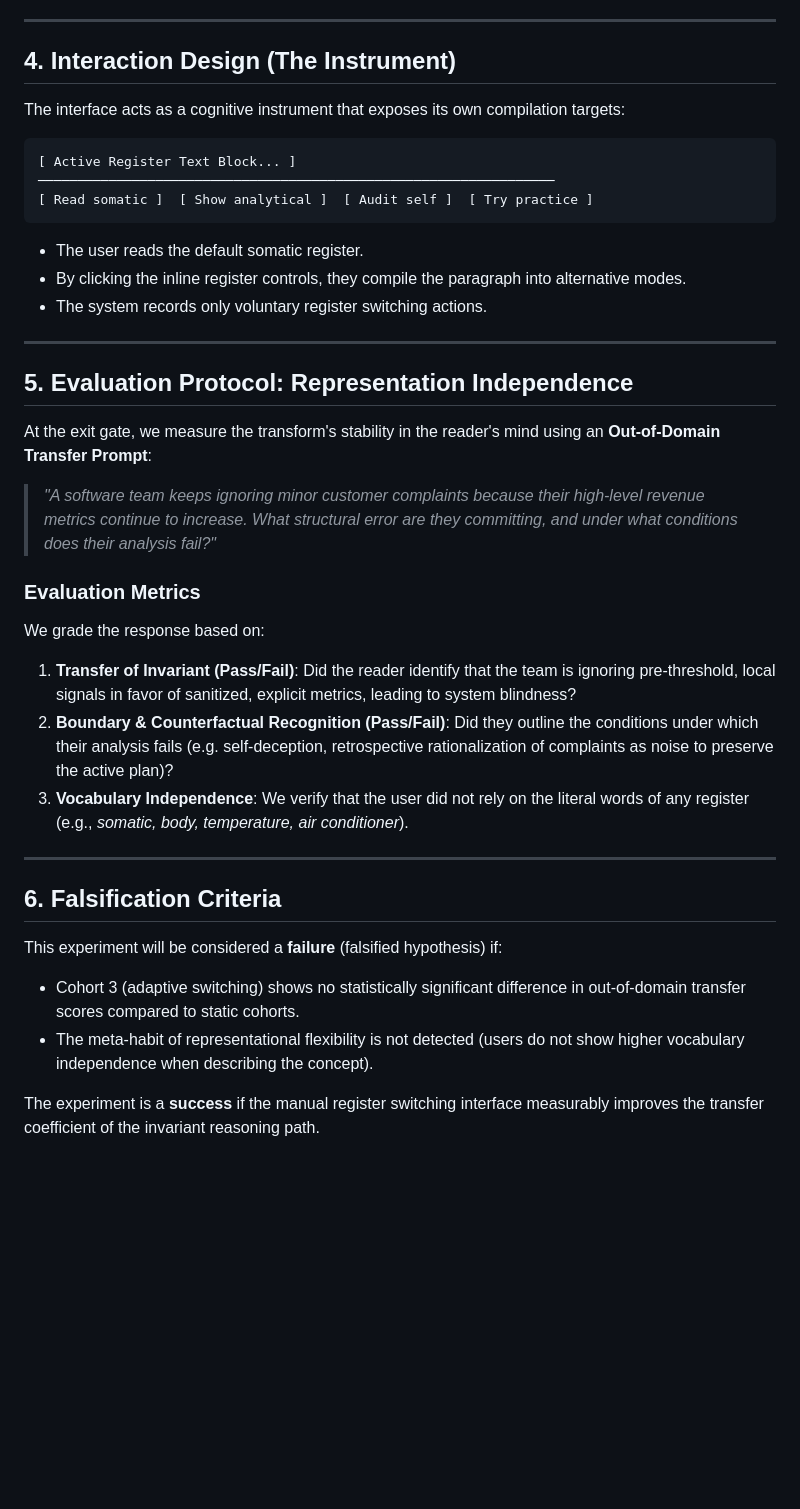
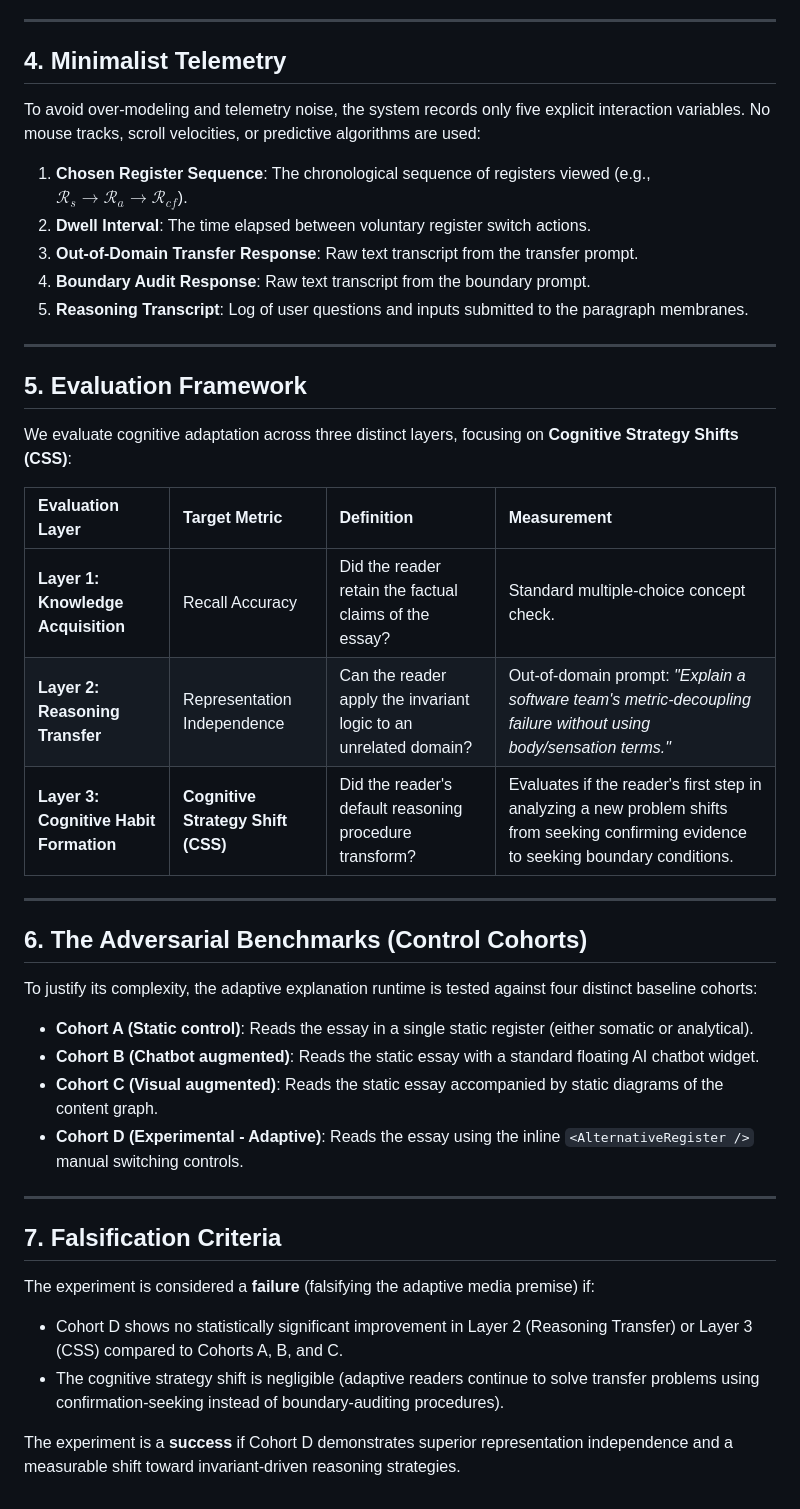
Before and after one commit to hillarynjuguna/hillary-njuguna-intelligence-site, a Markdown page: docs/plans/2026-06-27-epistemic-compilation-experiment.md, the part around one of its changes. Rendered like a GitHub page; blank space fills up the shorter version.

Commit message:
docs: refine MVD-1 design plan with cognitive strategy shift metrics and cohorts

````diff
--- a/docs/plans/2026-06-27-epistemic-compilation-experiment.md
+++ b/docs/plans/2026-06-27-epistemic-compilation-experiment.md
@@ -42,40 +44,44 @@ We author the opening section of *The Specific Hunger* in four distinct, mathema
 
 ---
 
-## 4. Interaction Design (The Instrument)
+## 4. Minimalist Telemetry
 
-The interface acts as a cognitive instrument that exposes its own compilation targets:
-
-```text
-[ Active Register Text Block... ]
-──────────────────────────────────────────────────────────────────
-[ Read somatic ]  [ Show analytical ]  [ Audit self ]  [ Try practice ]
-```
-
-*   The user reads the default somatic register.
-*   By clicking the inline register controls, they compile the paragraph into alternative modes.
-*   The system records only voluntary register switching actions.
+To avoid over-modeling and telemetry noise, the system records only five explicit interaction variables. No mouse tracks, scroll velocities, or predictive algorithms are used:
+1.  **Chosen Register Sequence**: The chronological sequence of registers viewed (e.g., $\mathcal{R}_s \to \mathcal{R}_a \to \mathcal{R}_{cf}$).
+2.  **Dwell Interval**: The time elapsed between voluntary register switch actions.
+3.  **Out-of-Domain Transfer Response**: Raw text transcript from the transfer prompt.
+4.  **Boundary Audit Response**: Raw text transcript from the boundary prompt.
+5.  **Reasoning Transcript**: Log of user questions and inputs submitted to the paragraph membranes.
 
 ---
 
-## 5. Evaluation Protocol: Representation Independence
+## 5. Evaluation Framework
 
-At the exit gate, we measure the transform's stability in the reader's mind using an **Out-of-Domain Transfer Prompt**:
+We evaluate cognitive adaptation across three distinct layers, focusing on **Cognitive Strategy Shifts (CSS)**:
 
-> *"A software team keeps ignoring minor customer complaints because their high-level revenue metrics continue to increase. What structural error are they committing, and under what conditions does their analysis fail?"*
-
-### Evaluation Metrics
-We grade the response based on:
-1.  **Transfer of Invariant (Pass/Fail)**: Did the reader identify that the team is ignoring pre-threshold, local signals in favor of sanitized, explicit metrics, leading to system blindness?
-2.  **Boundary & Counterfactual Recognition (Pass/Fail)**: Did they outline the conditions under which their analysis fails (e.g. self-deception, retrospective rationalization of complaints as noise to preserve the active plan)?
-3.  **Vocabulary Independence**: We verify that the user did not rely on the literal words of any register (e.g., *somatic, body, temperature, air conditioner*).
+| Evaluation Layer | Target Metric | Definition | Measurement |
+| :--- | :--- | :--- | :--- |
+| **Layer 1: Knowledge Acquisition** | Recall Accuracy | Did the reader retain the factual claims of the essay? | Standard multiple-choice concept check. |
+| **Layer 2: Reasoning Transfer** | Representation Independence | Can the reader apply the invariant logic to an unrelated domain? | Out-of-domain prompt: *"Explain a software team's metric-decoupling failure without using body/sensation terms."* |
+| **Layer 3: Cognitive Habit Formation** | **Cognitive Strategy Shift (CSS)** | Did the reader's default reasoning procedure transform? | Evaluates if the reader's first step in analyzing a new problem shifts from seeking confirming evidence to seeking boundary conditions. |
 
 ---
 
-## 6. Falsification Criteria
+## 6. The Adversarial Benchmarks (Control Cohorts)
 
-This experiment will be considered a **failure** (falsified hypothesis) if:
-*   Cohort 3 (adaptive switching) shows no statistically significant difference in out-of-domain transfer scores compared to static cohorts.
-*   The meta-habit of representational flexibility is not detected (users do not show higher vocabulary independence when describing the concept).
+To justify its complexity, the adaptive explanation runtime is tested against four distinct baseline cohorts:
 
-The experiment is a **success** if the manual register switching interface measurably improves the transfer coefficient of the invariant reasoning path.
+*   **Cohort A (Static control)**: Reads the essay in a single static register (either somatic or analytical).
+*   **Cohort B (Chatbot augmented)**: Reads the static essay with a standard floating AI chatbot widget.
+*   **Cohort C (Visual augmented)**: Reads the static essay accompanied by static diagrams of the content graph.
+*   **Cohort D (Experimental - Adaptive)**: Reads the essay using the inline `<AlternativeRegister />` manual switching controls.
+
+---
+
+## 7. Falsification Criteria
+
+The experiment is considered a **failure** (falsifying the adaptive media premise) if:
+*   Cohort D shows no statistically significant improvement in Layer 2 (Reasoning Transfer) or Layer 3 (CSS) compared to Cohorts A, B, and C.
+*   The cognitive strategy shift is negligible (adaptive readers continue to solve transfer problems using confirmation-seeking instead of boundary-auditing procedures).
+
+The experiment is a **success** if Cohort D demonstrates superior representation independence and a measurable shift toward invariant-driven reasoning strategies.
````
Also changed, not shown: other parts of docs/plans/2026-06-27-epistemic-compilation-experiment.md (+12 -10 lines).
